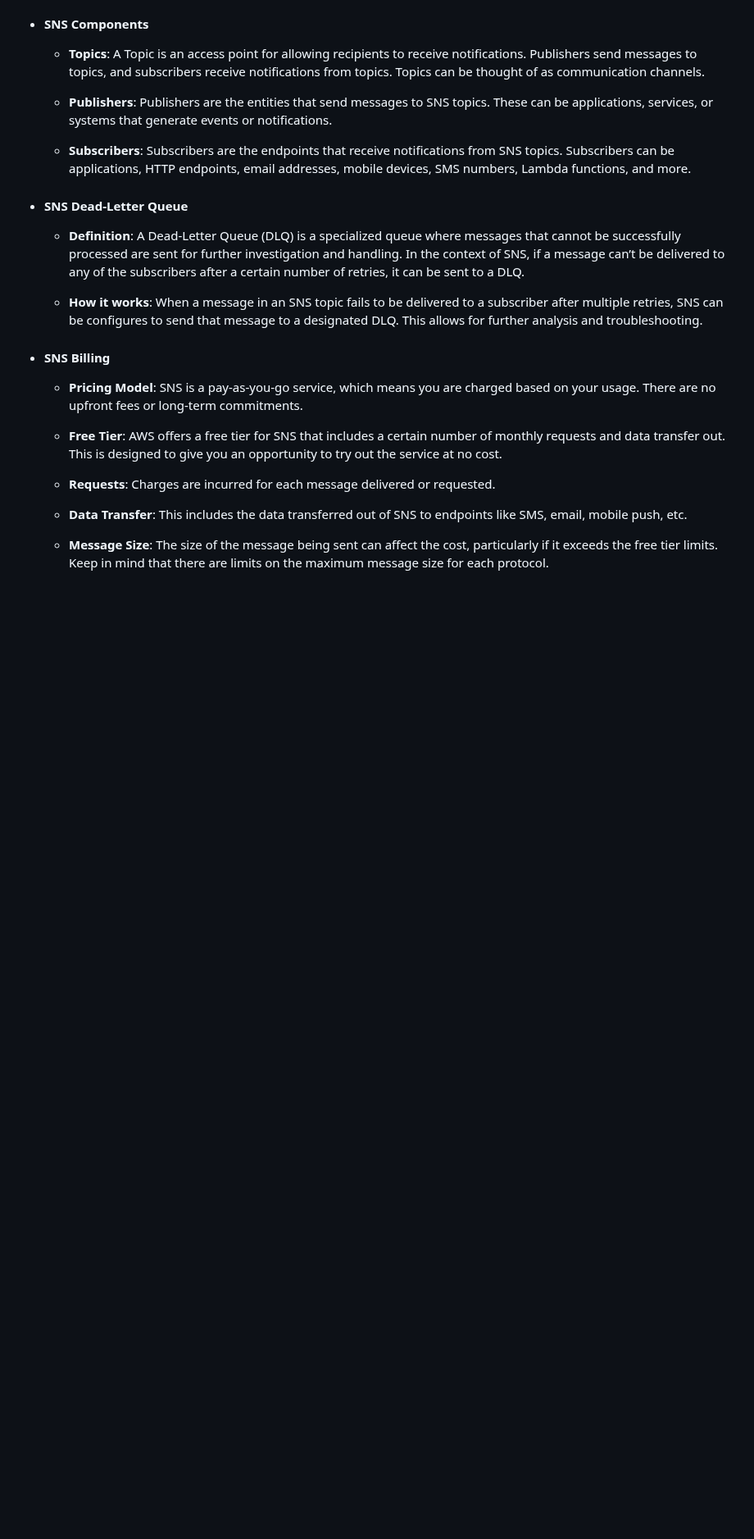
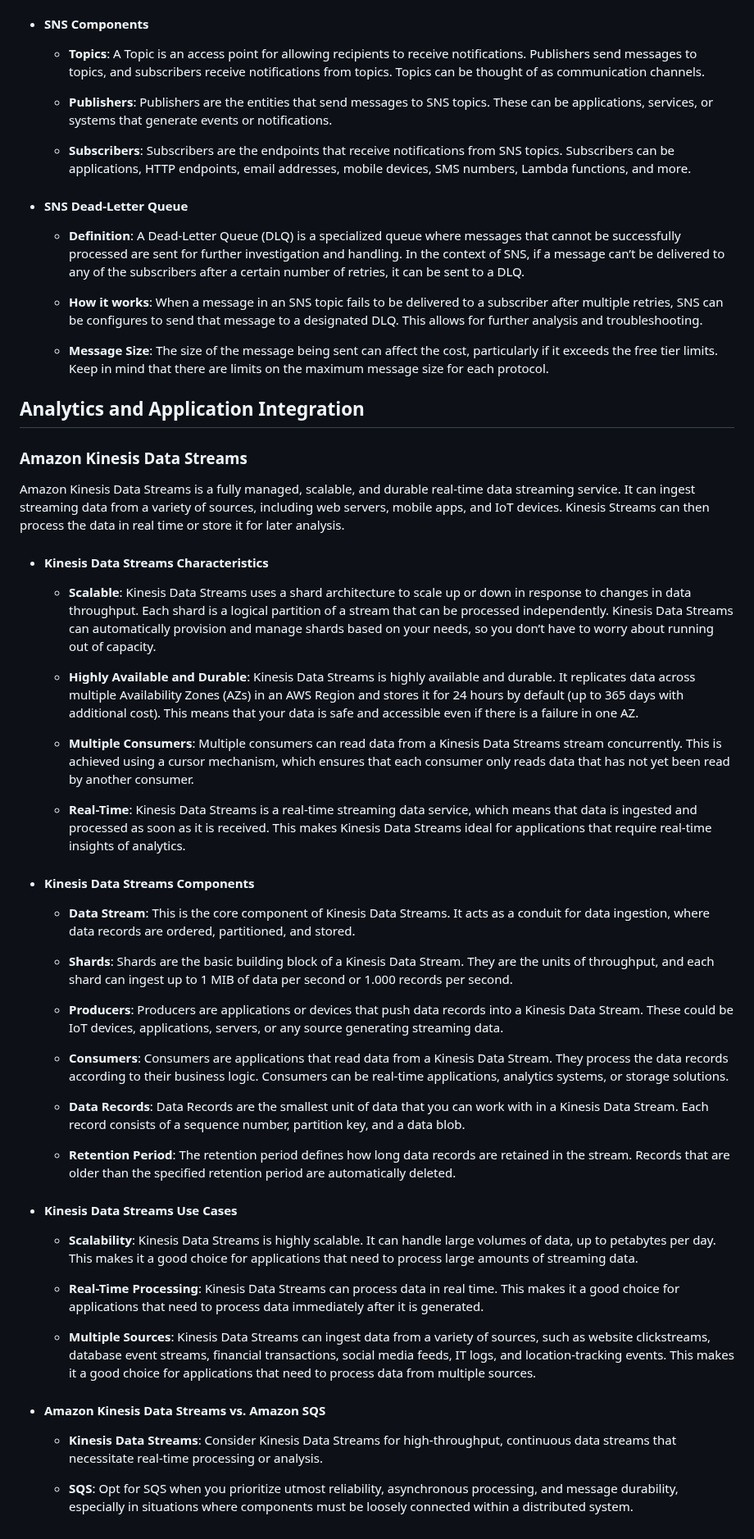
Before and after one commit to m-ashry-eg/SAA-C03, a Markdown page: notes/README.md, the part around one of its changes. Shown at 82% size. GitHub-like rendering; blank space fills up the shorter version.

```diff
--- a/notes/README.md
+++ b/notes/README.md
@@ -1616,16 +1606,65 @@ distributed application components.
   - **How it works**: When a message in an SNS topic fails to be delivered to a subscriber after multiple retries, SNS can be configures to send that message to a designated DLQ.
   This allows for further analysis and troubleshooting.
 
-- #### SNS Billing
-
-  - **Pricing Model**: SNS is a pay-as-you-go service, which means you are charged based on your usage. There are no upfront fees or long-term commitments.
-
-  - **Free Tier**: AWS offers a free tier for SNS that includes a certain number of monthly requests and data transfer out. This is designed to give you an opportunity to
-  try out the service at no cost.
-
-  - **Requests**: Charges are incurred for each message delivered or requested.
-
-  - **Data Transfer**: This includes the data transferred out of SNS to endpoints like SMS, email, mobile push, etc.
-
   - **Message Size**: The size of the message being sent can affect the cost, particularly if it exceeds the free tier limits. Keep in mind that there are limits on the
   maximum message size for each protocol.
+
+## Analytics and Application Integration
+
+### Amazon Kinesis Data Streams
+
+Amazon Kinesis Data Streams is a fully managed, scalable, and durable real-time data streaming service. It can ingest streaming data from a variety of sources, including web servers,
+mobile apps, and IoT devices. Kinesis Streams can then process the data in real time or store it for later analysis.
+
+- #### Kinesis Data Streams Characteristics
+
+  - **Scalable**: Kinesis Data Streams uses a shard architecture to scale up or down in response to changes in data throughput. Each shard is a logical partition of a stream that can
+  be processed independently. Kinesis Data Streams can automatically provision and manage shards based on your needs, so you don’t have to worry about running out of capacity.
+
+  - **Highly Available and Durable**: Kinesis Data Streams is highly available and durable. It replicates data across multiple Availability Zones (AZs) in an AWS Region and stores
+  it for 24 hours by default (up to 365 days with additional cost). This means that your data is safe and accessible even if there is a failure in one AZ.
+
+  - **Multiple Consumers**: Multiple consumers can read data from a Kinesis Data Streams stream concurrently. This is achieved using a cursor mechanism, which ensures that each consumer
+  only reads data that has not yet been read by another consumer.
+
+  - **Real-Time**: Kinesis Data Streams is a real-time streaming data service, which means that data is ingested and processed as soon as it is received. This makes Kinesis Data
+  Streams ideal for applications that require real-time insights of analytics.
+
+- #### Kinesis Data Streams Components
+
+    - **Data Stream**: This is the core component of Kinesis Data Streams. It acts as a conduit for data ingestion, where data records are ordered,
+    partitioned, and stored.
+
+    - **Shards**: Shards are the basic building block of a Kinesis Data Stream. They are the units of throughput, and each shard can ingest up to 1 MIB
+    of data per second or 1.000 records per second.
+
+    - **Producers**: Producers are applications or devices that push data records into a Kinesis Data Stream. These could be IoT devices, applications,
+    servers, or any source generating streaming data.
+
+    - **Consumers**: Consumers are applications that read data from a Kinesis Data Stream. They process the data records according to their business logic.
+    Consumers can be real-time applications, analytics systems, or storage solutions.
+
+    - **Data Records**: Data Records are the smallest unit of data that you can work with in a Kinesis Data Stream. Each record consists of a sequence
+    number, partition key, and a data blob.
+
+    - **Retention Period**: The retention period defines how long data records are retained in the stream. Records that are older than the specified
+    retention period are automatically deleted.
+
+- #### Kinesis Data Streams Use Cases
+
+  - **Scalability**: Kinesis Data Streams is highly scalable. It can handle large volumes of data, up to petabytes per day. This makes it a good choice for
+  applications that need to process large amounts of streaming data.
+
+  - **Real-Time Processing**: Kinesis Data Streams can process data in real time. This makes it a good choice for applications that need to process data
+  immediately after it is generated.
+
+  - **Multiple Sources**: Kinesis Data Streams can ingest data from a variety of sources, such as website clickstreams, database event streams, financial
+  transactions, social media feeds, IT logs, and location-tracking events. This makes it a good choice for applications that need to process data from
+  multiple sources.
+
+- #### Amazon Kinesis Data Streams vs. Amazon SQS
+
+  - **Kinesis Data Streams**: Consider Kinesis Data Streams for high-throughput, continuous data streams that necessitate real-time processing or analysis.
+
+  - **SQS**: Opt for SQS when you prioritize utmost reliability, asynchronous processing, and message durability, especially in situations where components
+  must be loosely connected within a distributed system.
```
Also changed, not shown: other parts of notes/README.md (+0 -10 lines).
